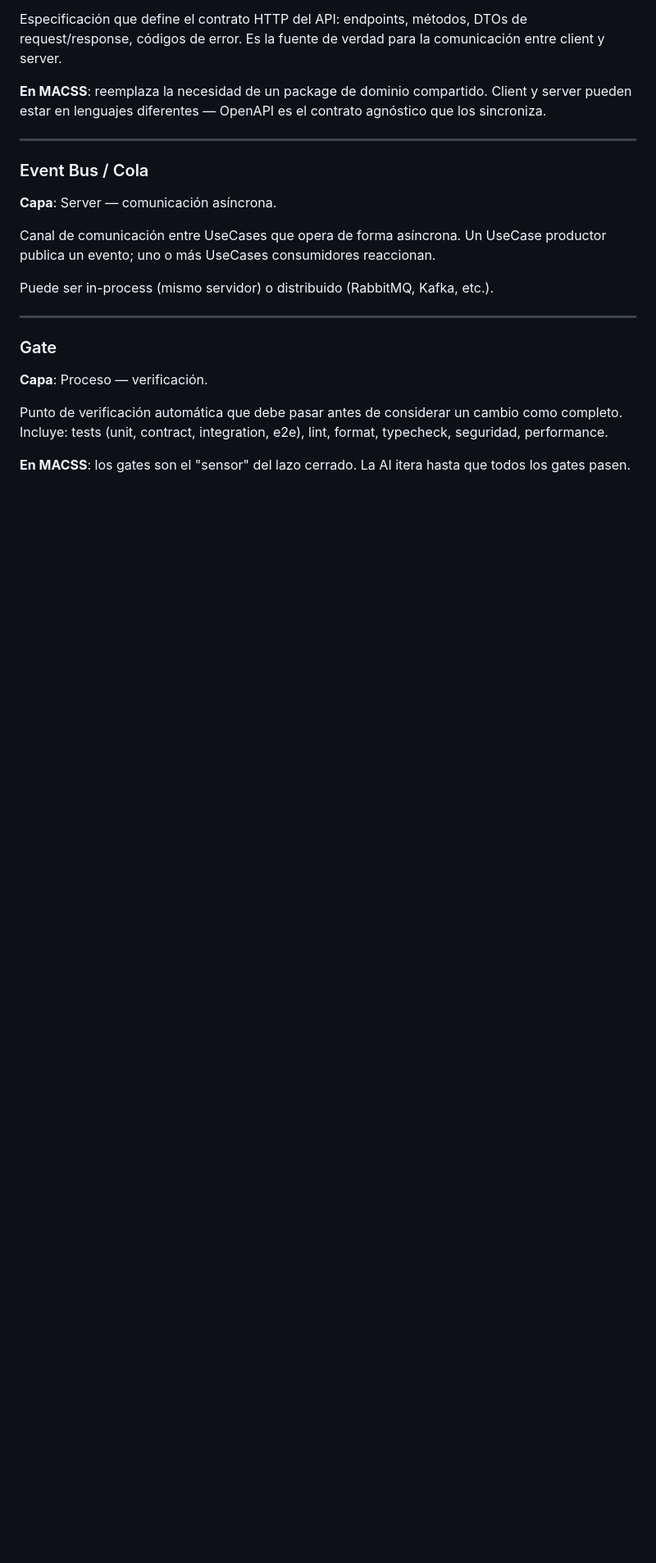
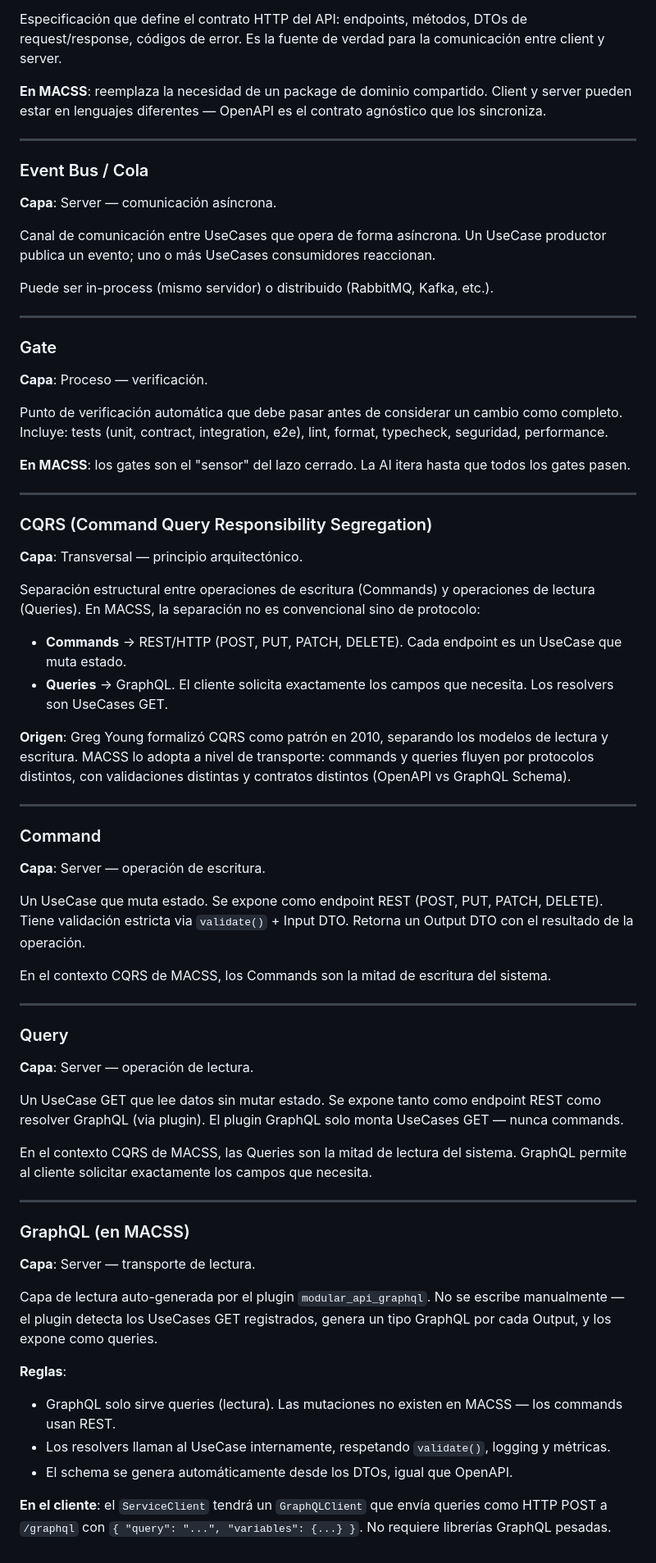
Before and after one commit to ccisnedev/macss, a Markdown page: docs/analyse/glossary.md, the part around one of its changes. Shown at 82% size. Rendered like a GitHub page; blank space fills up the shorter version.

Commit message:
add CQRS as architectural principle, new glossary entries (Command, Query, GraphQL, CQRS)

```diff
--- a/docs/analyse/glossary.md
+++ b/docs/analyse/glossary.md
@@ -191,3 +193,51 @@ Puede ser in-process (mismo servidor) o distribuido (RabbitMQ, Kafka, etc.).
 Punto de verificación automática que debe pasar antes de considerar un cambio como completo. Incluye: tests (unit, contract, integration, e2e), lint, format, typecheck, seguridad, performance.
 
 **En MACSS**: los gates son el "sensor" del lazo cerrado. La AI itera hasta que todos los gates pasen.
+
+---
+
+### CQRS (Command Query Responsibility Segregation)
+
+**Capa**: Transversal — principio arquitectónico.
+
+Separación estructural entre operaciones de escritura (Commands) y operaciones de lectura (Queries). En MACSS, la separación no es convencional sino de protocolo:
+
+- **Commands** → REST/HTTP (POST, PUT, PATCH, DELETE). Cada endpoint es un UseCase que muta estado.
+- **Queries** → GraphQL. El cliente solicita exactamente los campos que necesita. Los resolvers son UseCases GET.
+
+**Origen**: Greg Young formalizó CQRS como patrón en 2010, separando los modelos de lectura y escritura. MACSS lo adopta a nivel de transporte: commands y queries fluyen por protocolos distintos, con validaciones distintas y contratos distintos (OpenAPI vs GraphQL Schema).
+
+---
+
+### Command
+
+**Capa**: Server — operación de escritura.
+
+Un UseCase que muta estado. Se expone como endpoint REST (POST, PUT, PATCH, DELETE). Tiene validación estricta via `validate()` + Input DTO. Retorna un Output DTO con el resultado de la operación.
+
+En el contexto CQRS de MACSS, los Commands son la mitad de escritura del sistema.
+
+---
+
+### Query
+
+**Capa**: Server — operación de lectura.
+
+Un UseCase GET que lee datos sin mutar estado. Se expone tanto como endpoint REST como resolver GraphQL (via plugin). El plugin GraphQL solo monta UseCases GET — nunca commands.
+
+En el contexto CQRS de MACSS, las Queries son la mitad de lectura del sistema. GraphQL permite al cliente solicitar exactamente los campos que necesita.
+
+---
+
+### GraphQL (en MACSS)
+
+**Capa**: Server — transporte de lectura.
+
+Capa de lectura auto-generada por el plugin `modular_api_graphql`. No se escribe manualmente — el plugin detecta los UseCases GET registrados, genera un tipo GraphQL por cada Output, y los expone como queries.
+
+**Reglas**:
+- GraphQL solo sirve queries (lectura). Las mutaciones no existen en MACSS — los commands usan REST.
+- Los resolvers llaman al UseCase internamente, respetando `validate()`, logging y métricas.
+- El schema se genera automáticamente desde los DTOs, igual que OpenAPI.
+
+**En el cliente**: el `ServiceClient` tendrá un `GraphQLClient` que envía queries como HTTP POST a `/graphql` con `{ "query": "...", "variables": {...} }`. No requiere librerías GraphQL pesadas.
```
Also changed, not shown: other parts of docs/analyse/glossary.md (+5 -3 lines), docs/analyse/macss.md (+50 -0 lines).
